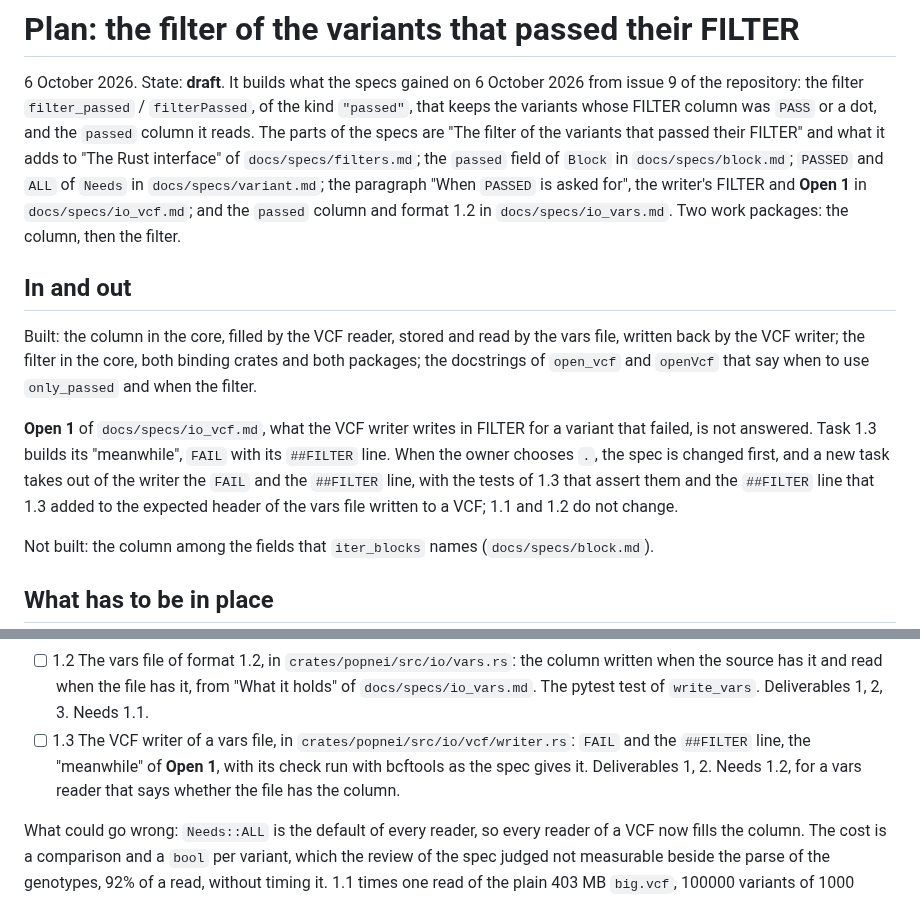
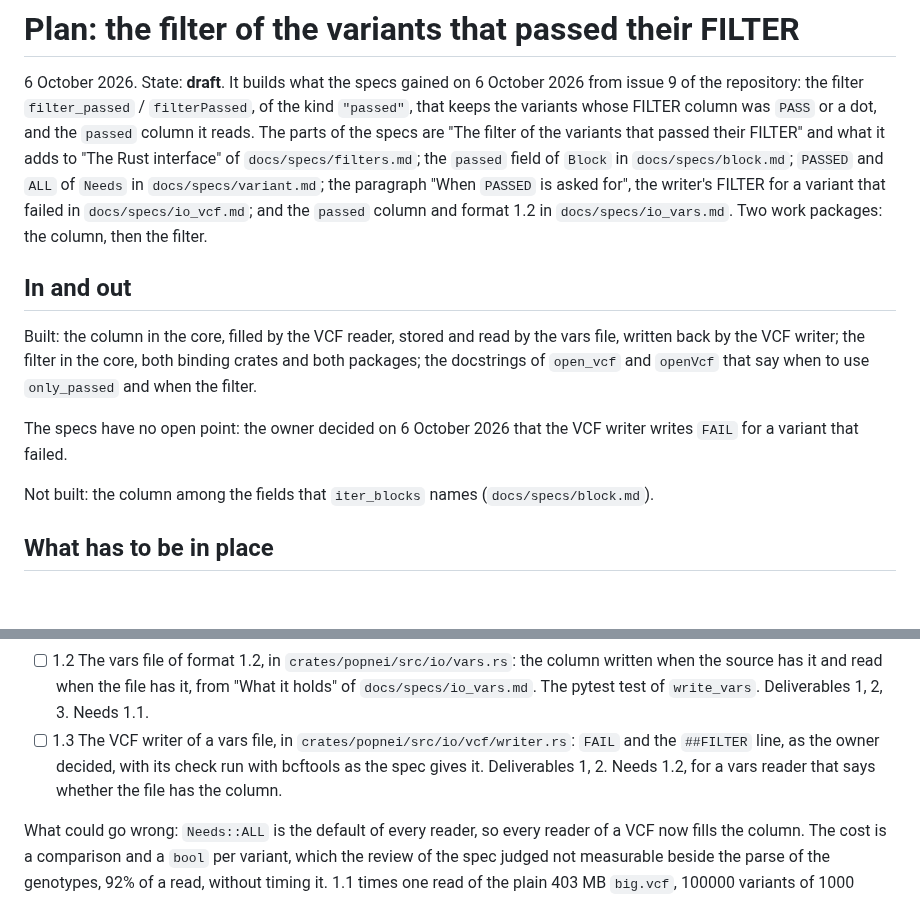
Before and after one commit to JoseBlanca/popnei, a Markdown page: docs/plans/filter-passed.md, 2 parts joined by grey strips. Rendered like a GitHub page; blank space fills up the shorter version.

Commit message:
the vcf writer writes FAIL for a variant that failed, as the owner decided
Co-Authored-By: Claude Opus 5.5 (1M context) <noreply@anthropic.com>

```diff
--- a/docs/plans/filter-passed.md
+++ b/docs/plans/filter-passed.md
@@ -9,7 +9,7 @@ FILTER" and what it adds to "The Rust interface" of
 `docs/specs/filters.md`; the `passed` field of `Block` in
 `docs/specs/block.md`; `PASSED` and `ALL` of `Needs` in
 `docs/specs/variant.md`; the paragraph "When `PASSED` is asked for", the
-writer's FILTER and **Open 1** in `docs/specs/io_vcf.md`; and the `passed`
+writer's FILTER for a variant that failed in `docs/specs/io_vcf.md`; and the `passed`
 column and format 1.2 in `docs/specs/io_vars.md`. Two work packages: the
 column, then the filter.
 
@@ -20,13 +20,8 @@ by the vars file, written back by the VCF writer; the filter in the core,
 both binding crates and both packages; the docstrings of `open_vcf` and
 `openVcf` that say when to use `only_passed` and when the filter.
 
-**Open 1** of `docs/specs/io_vcf.md`, what the VCF writer writes in FILTER
-for a variant that failed, is not answered. Task 1.3 builds its
-"meanwhile", `FAIL` with its `##FILTER` line. When the owner chooses `.`,
-the spec is changed first, and a new task takes out of the writer the
-`FAIL` and the `##FILTER` line, with the tests of 1.3 that assert them and
-the `##FILTER` line that 1.3 added to the expected header of the vars file
-written to a VCF; 1.1 and 1.2 do not change.
+The specs have no open point: the owner decided on 6 October 2026 that
+the VCF writer writes `FAIL` for a variant that failed.
 
 Not built: the column among the fields that `iter_blocks` names
 (`docs/specs/block.md`).
@@ -103,9 +98,9 @@ Tasks:
   from "What it holds" of `docs/specs/io_vars.md`. The pytest test of
   `write_vars`. Deliverables 1, 2, 3. Needs 1.1.
 - [ ] 1.3 The VCF writer of a vars file, in
-  `crates/popnei/src/io/vcf/writer.rs`: `FAIL` and the `##FILTER` line, the
-  "meanwhile" of **Open 1**, with its check run with bcftools as the spec
-  gives it. Deliverables 1, 2. Needs 1.2, for a vars reader that says
+  `crates/popnei/src/io/vcf/writer.rs`: `FAIL` and the `##FILTER` line, as
+  the owner decided, with its check run with bcftools as the spec gives
+  it. Deliverables 1, 2. Needs 1.2, for a vars reader that says
   whether the file has the column.
 
 What could go wrong: `Needs::ALL` is the default of every reader, so every
```
Also changed, not shown: docs/specs/io_vcf.md (+27 -35 lines).
